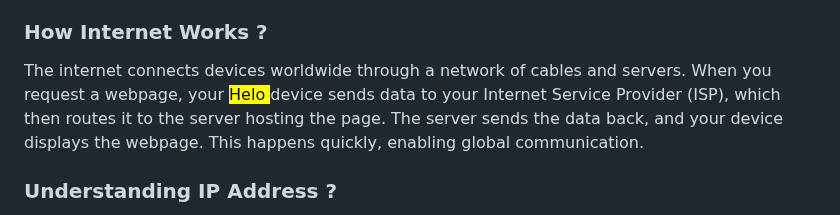
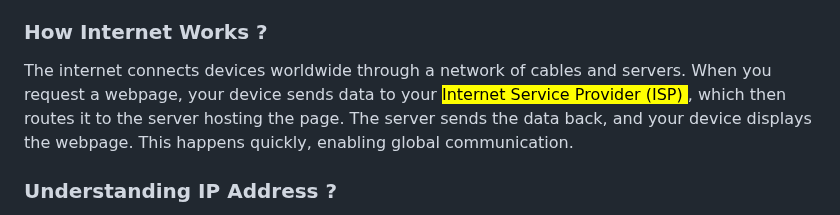
Before and after one commit to AbhishekShrivastav73/Backend-Domination-with-Sheryians-Coding-School., a Markdown page: README.md, the part around the change. GitHub-like rendering.

```diff
--- a/README.md
+++ b/README.md
@@ -23,7 +23,7 @@ In this lesson, we'll introduce you to the concept of asynchronous programming i
 In this lesson, we'll take a deep dive into the fascinating world of the internet. We'll explore how data travels across the globe, from your device to servers and back again. You'll learn about protocols like TCP/IP, DNS, and HTTP, which form the backbone of the internet. By the end of this lesson, you'll have a clear understanding of the infrastructure that powers the internet and how information is transmitted between devices. Let's unravel the mysteries of the internet together!
 
 ### How Internet Works ?
-The internet connects devices worldwide through a network of cables and servers. When you request a webpage, your <mark> Helo </mark> device sends data to your Internet Service Provider (ISP), which then routes it to the server hosting the page. The server sends the data back, and your device displays the webpage. This happens quickly, enabling global communication.
+The internet connects devices worldwide through a network of cables and servers. When you request a webpage, your device sends data to your <mark>Internet Service Provider (ISP) </mark>, which then routes it to the server hosting the page. The server sends the data back, and your device displays the webpage. This happens quickly, enabling global communication.
 ### Understanding IP Address ?
 An IP address is a unique number assigned to each device on the internet. It works like a home address, telling other devices where to send data, such as websites or emails. Each device needs an IP address to communicate and share information online.
 
```
